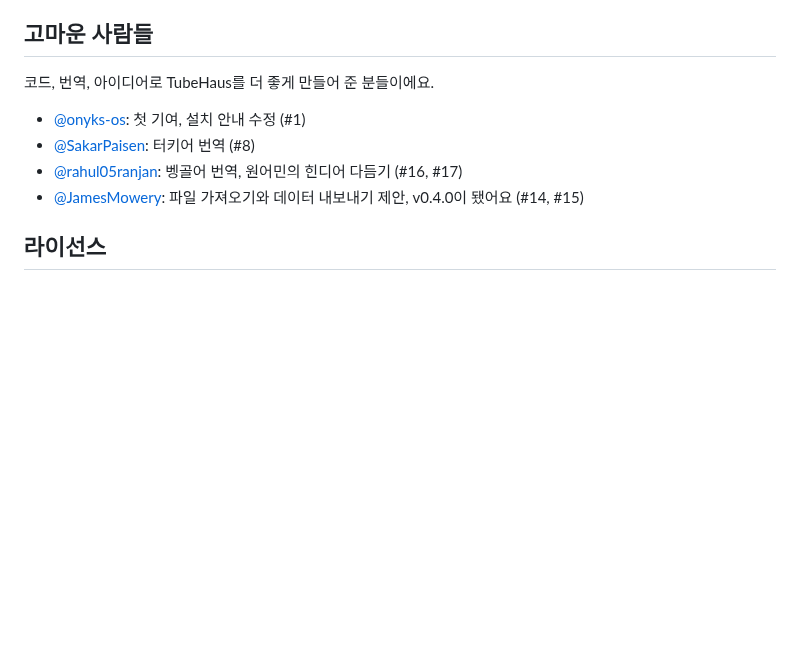
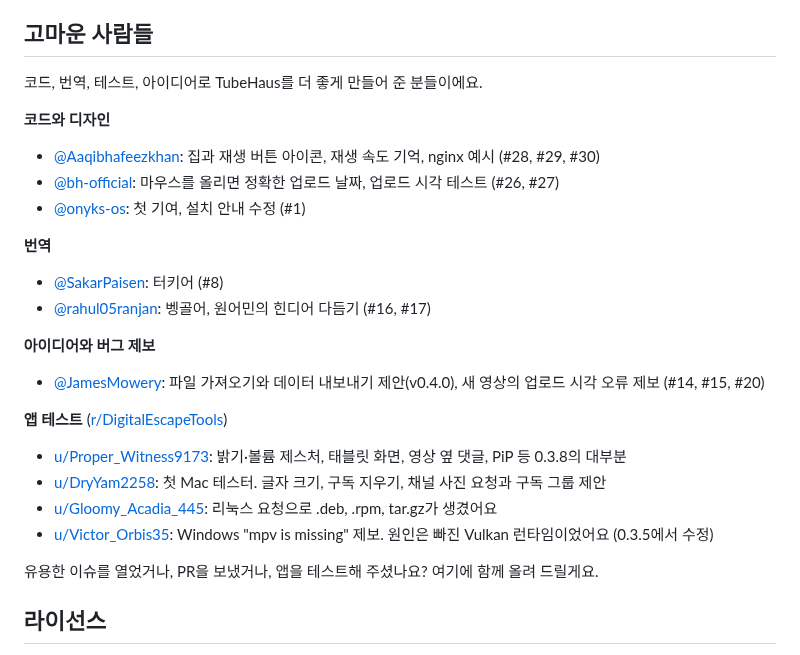
Before and after one commit to Aaqibhafeezkhan/tubehaus, a Markdown page: README.ko.md, the part around the change. Rendered like a GitHub page; blank space fills up the shorter version.

Commit message:
README: thank everyone who helped, including the Reddit testers

```diff
--- a/README.ko.md
+++ b/README.ko.md
@@ -145,12 +145,27 @@ Invidious, NewPipe, FreeTube 내보내기 파일, OPML, TubeHaus 백업을 가
 
 ## 고마운 사람들
 
-코드, 번역, 아이디어로 TubeHaus를 더 좋게 만들어 준 분들이에요.
+코드, 번역, 테스트, 아이디어로 TubeHaus를 더 좋게 만들어 준 분들이에요.
 
+**코드와 디자인**
+- [@Aaqibhafeezkhan](https://github.com/Aaqibhafeezkhan): 집과 재생 버튼 아이콘, 재생 속도 기억, nginx 예시 (#28, #29, #30)
+- [@bh-official](https://github.com/bh-official): 마우스를 올리면 정확한 업로드 날짜, 업로드 시각 테스트 (#26, #27)
 - [@onyks-os](https://github.com/onyks-os): 첫 기여, 설치 안내 수정 (#1)
-- [@SakarPaisen](https://github.com/SakarPaisen): 터키어 번역 (#8)
-- [@rahul05ranjan](https://github.com/rahul05ranjan): 벵골어 번역, 원어민의 힌디어 다듬기 (#16, #17)
-- [@JamesMowery](https://github.com/JamesMowery): 파일 가져오기와 데이터 내보내기 제안, v0.4.0이 됐어요 (#14, #15)
+
+**번역**
+- [@SakarPaisen](https://github.com/SakarPaisen): 터키어 (#8)
+- [@rahul05ranjan](https://github.com/rahul05ranjan): 벵골어, 원어민의 힌디어 다듬기 (#16, #17)
+
+**아이디어와 버그 제보**
+- [@JamesMowery](https://github.com/JamesMowery): 파일 가져오기와 데이터 내보내기 제안(v0.4.0), 새 영상의 업로드 시각 오류 제보 (#14, #15, #20)
+
+**앱 테스트** ([r/DigitalEscapeTools](https://www.reddit.com/r/DigitalEscapeTools/))
+- [u/Proper_Witness9173](https://www.reddit.com/user/Proper_Witness9173/): 밝기·볼륨 제스처, 태블릿 화면, 영상 옆 댓글, PiP 등 0.3.8의 대부분
+- [u/DryYam2258](https://www.reddit.com/user/DryYam2258/): 첫 Mac 테스터. 글자 크기, 구독 지우기, 채널 사진 요청과 구독 그룹 제안
+- [u/Gloomy_Acadia_445](https://www.reddit.com/user/Gloomy_Acadia_445/): 리눅스 요청으로 .deb, .rpm, tar.gz가 생겼어요
+- [u/Victor_Orbis35](https://www.reddit.com/user/Victor_Orbis35/): Windows "mpv is missing" 제보. 원인은 빠진 Vulkan 런타임이었어요 (0.3.5에서 수정)
+
+유용한 이슈를 열었거나, PR을 보냈거나, 앱을 테스트해 주셨나요? 여기에 함께 올려 드릴게요.
 
 ## 라이선스
 
```
Also changed, not shown: README.md (+19 -6 lines).
